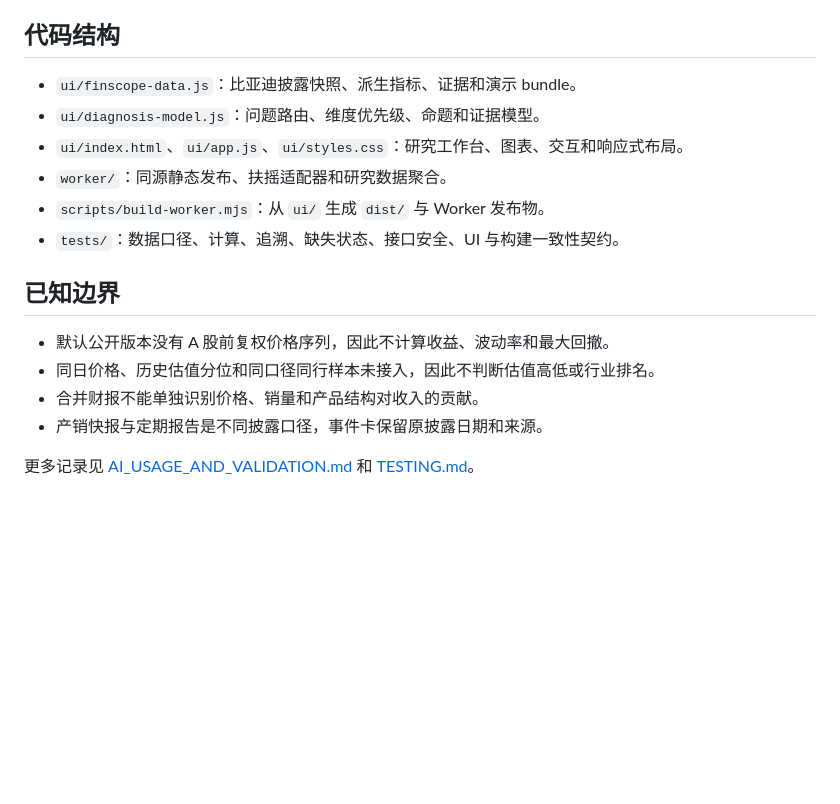
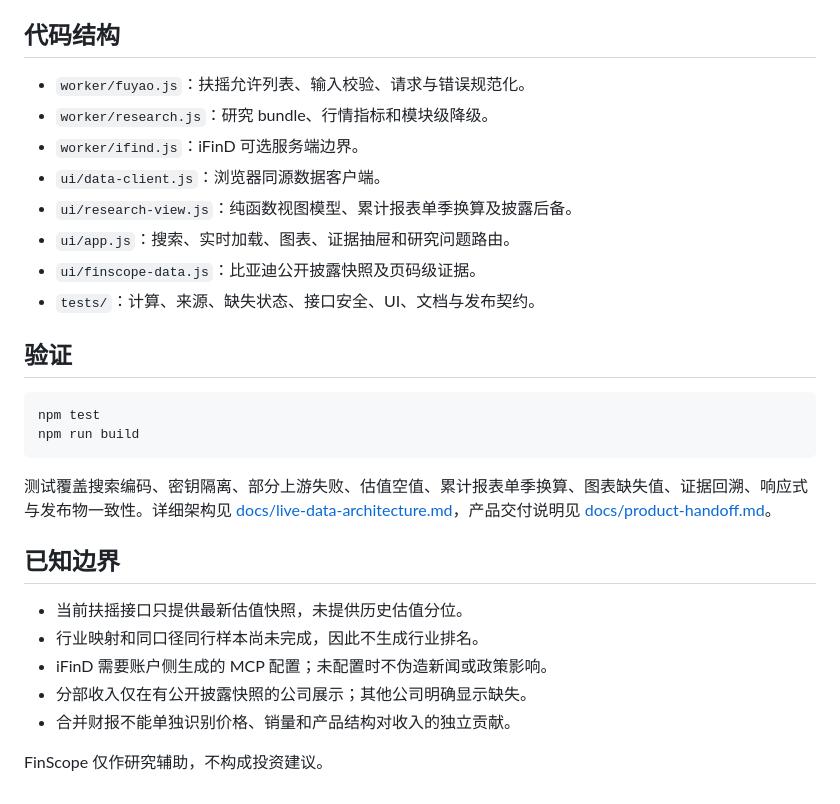
Before and after one commit to hwerhfhwf/stock-evidence-lab, a Markdown page: README.md, the part around the change printed below. Rendered like a GitHub page; blank space fills up the shorter version.

````diff
--- a/README.md
+++ b/README.md
@@ -54,18 +57,30 @@ $env:FUYAO_API_KEY = '仅在本地或部署平台设置'
 
 ## 代码结构
 
-- `ui/finscope-data.js`：比亚迪披露快照、派生指标、证据和演示 bundle。
-- `ui/diagnosis-model.js`：问题路由、维度优先级、命题和证据模型。
-- `ui/index.html`、`ui/app.js`、`ui/styles.css`：研究工作台、图表、交互和响应式布局。
-- `worker/`：同源静态发布、扶摇适配器和研究数据聚合。
-- `scripts/build-worker.mjs`：从 `ui/` 生成 `dist/` 与 Worker 发布物。
-- `tests/`：数据口径、计算、追溯、缺失状态、接口安全、UI 与构建一致性契约。
+- `worker/fuyao.js`：扶摇允许列表、输入校验、请求与错误规范化。
+- `worker/research.js`：研究 bundle、行情指标和模块级降级。
+- `worker/ifind.js`：iFinD 可选服务端边界。
+- `ui/data-client.js`：浏览器同源数据客户端。
+- `ui/research-view.js`：纯函数视图模型、累计报表单季换算及披露后备。
+- `ui/app.js`：搜索、实时加载、图表、证据抽屉和研究问题路由。
+- `ui/finscope-data.js`：比亚迪公开披露快照及页码级证据。
+- `tests/`：计算、来源、缺失状态、接口安全、UI、文档与发布契约。
+
+## 验证
+
+```powershell
+npm test
+npm run build
+```
+
+测试覆盖搜索编码、密钥隔离、部分上游失败、估值空值、累计报表单季换算、图表缺失值、证据回溯、响应式与发布物一致性。详细架构见 [docs/live-data-architecture.md](docs/live-data-architecture.md)，产品交付说明见 [docs/product-handoff.md](docs/product-handoff.md)。
 
 ## 已知边界
 
-- 默认公开版本没有 A 股前复权价格序列，因此不计算收益、波动率和最大回撤。
-- 同日价格、历史估值分位和同口径同行样本未接入，因此不判断估值高低或行业排名。
-- 合并财报不能单独识别价格、销量和产品结构对收入的贡献。
-- 产销快报与定期报告是不同披露口径，事件卡保留原披露日期和来源。
+- 当前扶摇接口只提供最新估值快照，未提供历史估值分位。
+- 行业映射和同口径同行样本尚未完成，因此不生成行业排名。
+- iFinD 需要账户侧生成的 MCP 配置；未配置时不伪造新闻或政策影响。
+- 分部收入仅在有公开披露快照的公司展示；其他公司明确显示缺失。
+- 合并财报不能单独识别价格、销量和产品结构对收入的独立贡献。
 
-更多记录见 [AI_USAGE_AND_VALIDATION.md](AI_USAGE_AND_VALIDATION.md) 和 [TESTING.md](TESTING.md)。
+FinScope 仅作研究辅助，不构成投资建议。
````
Also changed, not shown: other parts of README.md (+25 -22 lines), docs/live-data-architecture.md (added, +49 -0 lines), docs/product-handoff.md (added, +46 -0 lines), docs/finscope-desktop.png, 1 other file.
